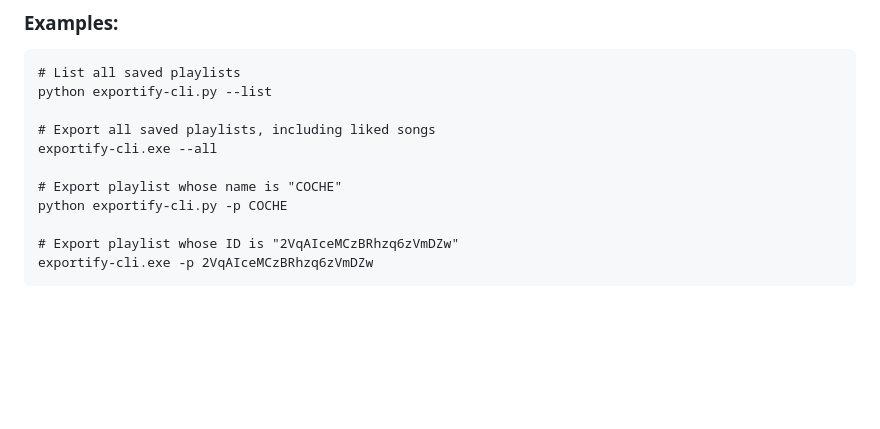
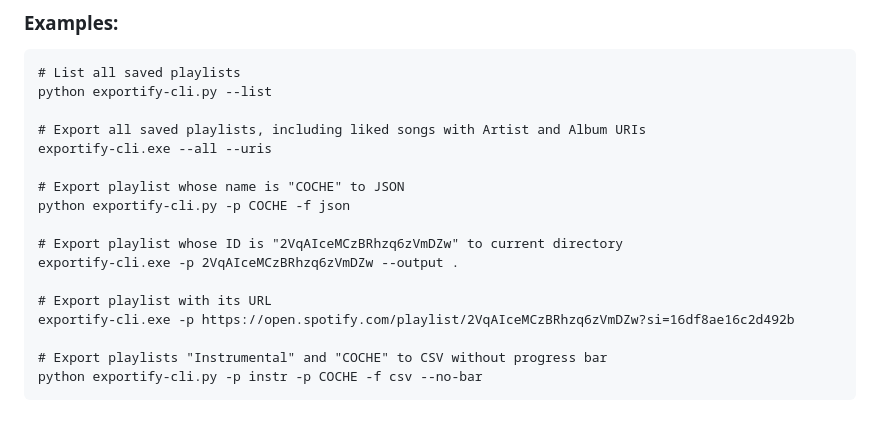
Before and after one commit to donmerendolo/exportify-cli, a Markdown page: README.md, the part around one of its changes. Rendered like a GitHub page; blank space fills up the shorter version.

````diff
--- a/README.md
+++ b/README.md
@@ -60,12 +79,18 @@ options:
 # List all saved playlists
 python exportify-cli.py --list
 
-# Export all saved playlists, including liked songs
-exportify-cli.exe --all
+# Export all saved playlists, including liked songs with Artist and Album URIs
+exportify-cli.exe --all --uris
 
-# Export playlist whose name is "COCHE"
-python exportify-cli.py -p COCHE
+# Export playlist whose name is "COCHE" to JSON
+python exportify-cli.py -p COCHE -f json
 
-# Export playlist whose ID is "2VqAIceMCzBRhzq6zVmDZw"
-exportify-cli.exe -p 2VqAIceMCzBRhzq6zVmDZw
+# Export playlist whose ID is "2VqAIceMCzBRhzq6zVmDZw" to current directory
+exportify-cli.exe -p 2VqAIceMCzBRhzq6zVmDZw --output .
+
+# Export playlist with its URL
+exportify-cli.exe -p https://open.spotify.com/playlist/2VqAIceMCzBRhzq6zVmDZw?si=16df8ae16c2d492b
+
+# Export playlists "Instrumental" and "COCHE" to CSV without progress bar
+python exportify-cli.py -p instr -p COCHE -f csv --no-bar
 ```
````
Also changed, not shown: other parts of README.md (+36 -17 lines), image.png.
